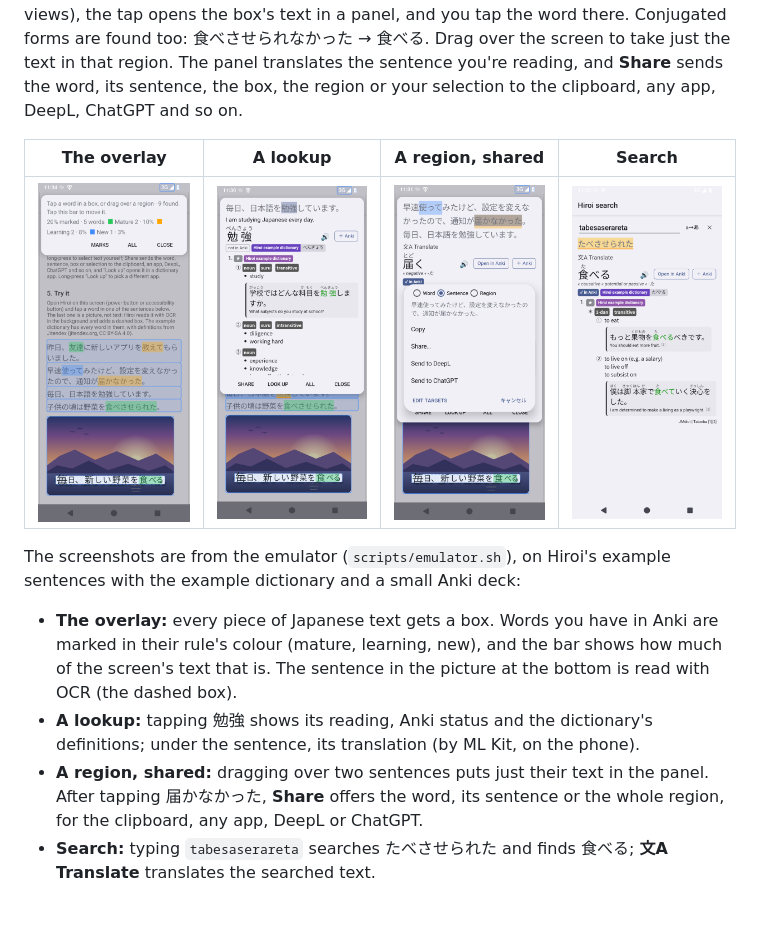
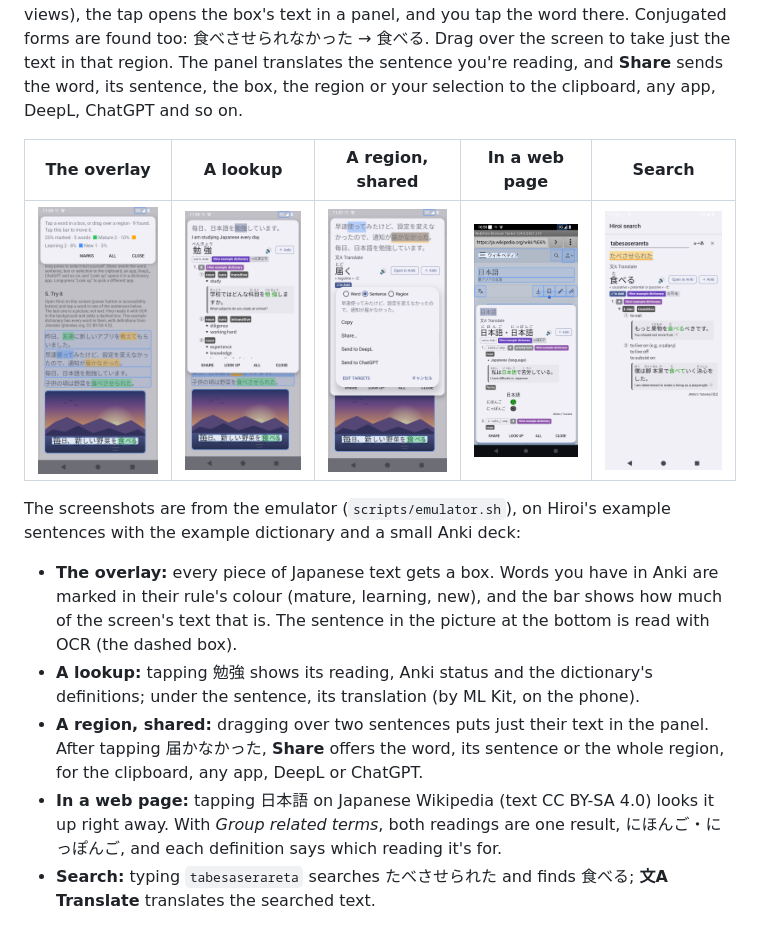
Before and after one commit to kvth/hiroi, a Markdown page: README.md, the part around the change. Drawn GitHub-style; pictures changed too: docs/screenshots/web.png (added).

```diff
--- a/README.md
+++ b/README.md
@@ -4,14 +4,15 @@ A small Android app that picks up the text on your screen, even in apps that don
 
 It reads text through an **accessibility service**, which sees every window, including the status bar, notifications and dialogs. It draws a box over each piece of text that contains Japanese. Tap a word in a box to look it up in your own **Yomitan dictionaries**, the same zip files desktop Yomitan uses. This works in web pages too (Chrome, apps' WebViews). If the app doesn't report where its characters are (games, some custom views), the tap opens the box's text in a panel, and you tap the word there. Conjugated forms are found too: 食べさせられなかった → 食べる. Drag over the screen to take just the text in that region. The panel translates the sentence you're reading, and **Share** sends the word, its sentence, the box, the region or your selection to the clipboard, any app, DeepL, ChatGPT and so on.
 
-| The overlay | A lookup | A region, shared | Search |
-|---|---|---|---|
-| ![Boxes over the text on screen, words from Anki marked by rule, a picture read with OCR](docs/screenshots/overlay.png) | ![The panel with the tapped sentence, its translation and the results for 勉強](docs/screenshots/lookup.png) | ![Two sentences taken with a dragged region; the Share menu with Word, Sentence and Region, Copy, Share…, DeepL and ChatGPT](docs/screenshots/share.png) | ![The search page: tabesaserareta typed in romaji finds 食べる](docs/screenshots/search.png) |
+| The overlay | A lookup | A region, shared | In a web page | Search |
+|---|---|---|---|---|
+| ![Boxes over the text on screen, words from Anki marked by rule, a picture read with OCR](docs/screenshots/overlay.png) | ![The panel with the tapped sentence, its translation and the results for 勉強](docs/screenshots/lookup.png) | ![Two sentences taken with a dragged region; the Share menu with Word, Sentence and Region, Copy, Share…, DeepL and ChatGPT](docs/screenshots/share.png) | ![Japanese Wikipedia in a browser: 日本語 tapped on the page, one result with both readings, にほんご・にっぽんご](docs/screenshots/web.png) | ![The search page: tabesaserareta typed in romaji finds 食べる](docs/screenshots/search.png) |
 
 The screenshots are from the emulator (`scripts/emulator.sh`), on Hiroi's example sentences with the example dictionary and a small Anki deck:
 - **The overlay:** every piece of Japanese text gets a box. Words you have in Anki are marked in their rule's colour (mature, learning, new), and the bar shows how much of the screen's text that is. The sentence in the picture at the bottom is read with OCR (the dashed box).
 - **A lookup:** tapping 勉強 shows its reading, Anki status and the dictionary's definitions; under the sentence, its translation (by ML Kit, on the phone).
 - **A region, shared:** dragging over two sentences puts just their text in the panel. After tapping 届かなかった, **Share** offers the word, its sentence or the whole region, for the clipboard, any app, DeepL or ChatGPT.
+- **In a web page:** tapping 日本語 on Japanese Wikipedia (text CC BY-SA 4.0) looks it up right away. With *Group related terms*, both readings are one result, にほんご・にっぽんご, and each definition says which reading it's for.
 - **Search:** typing `tabesaserareta` searches たべさせられた and finds 食べる; **文A Translate** translates the searched text.
 
 ## Ways to open it
```
Also changed, not shown: 1 other file.
